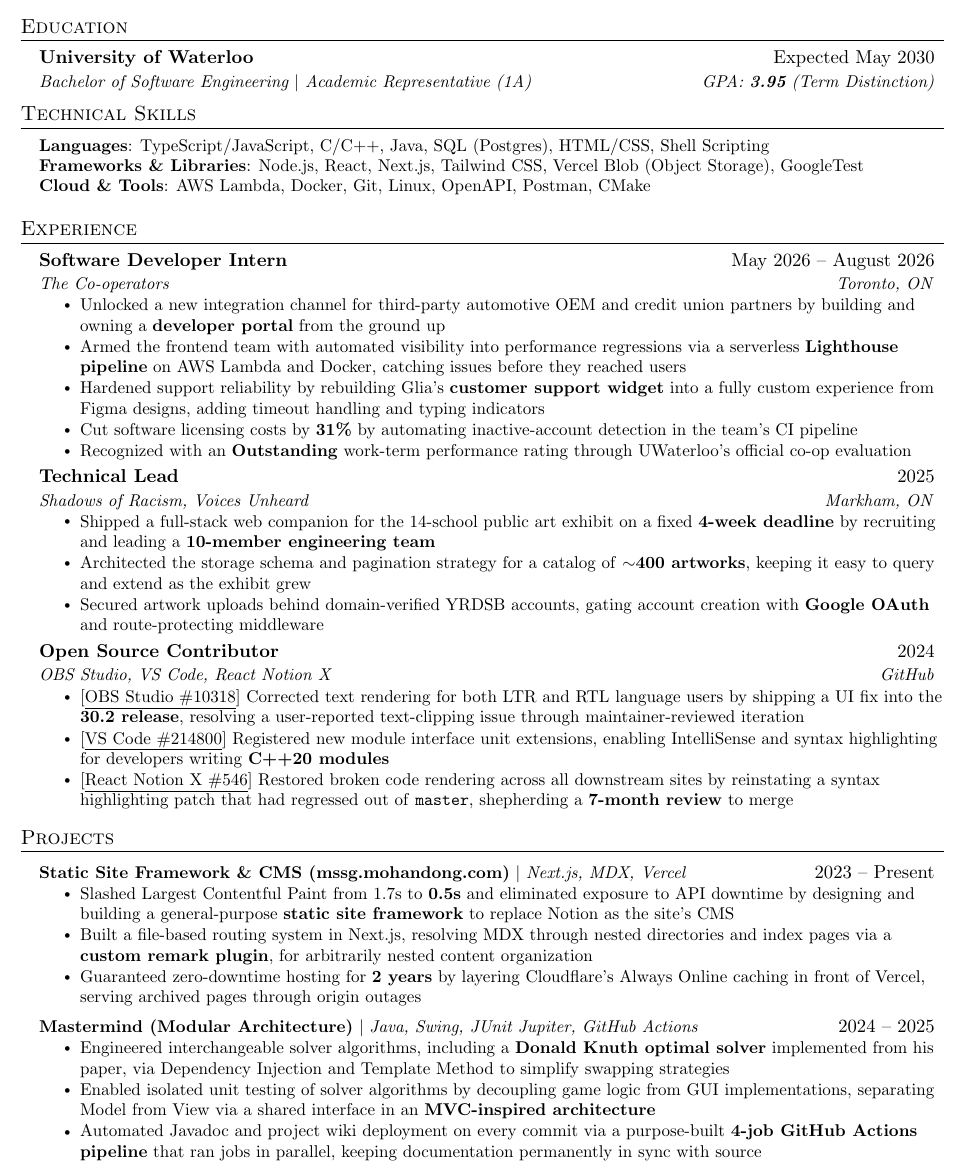
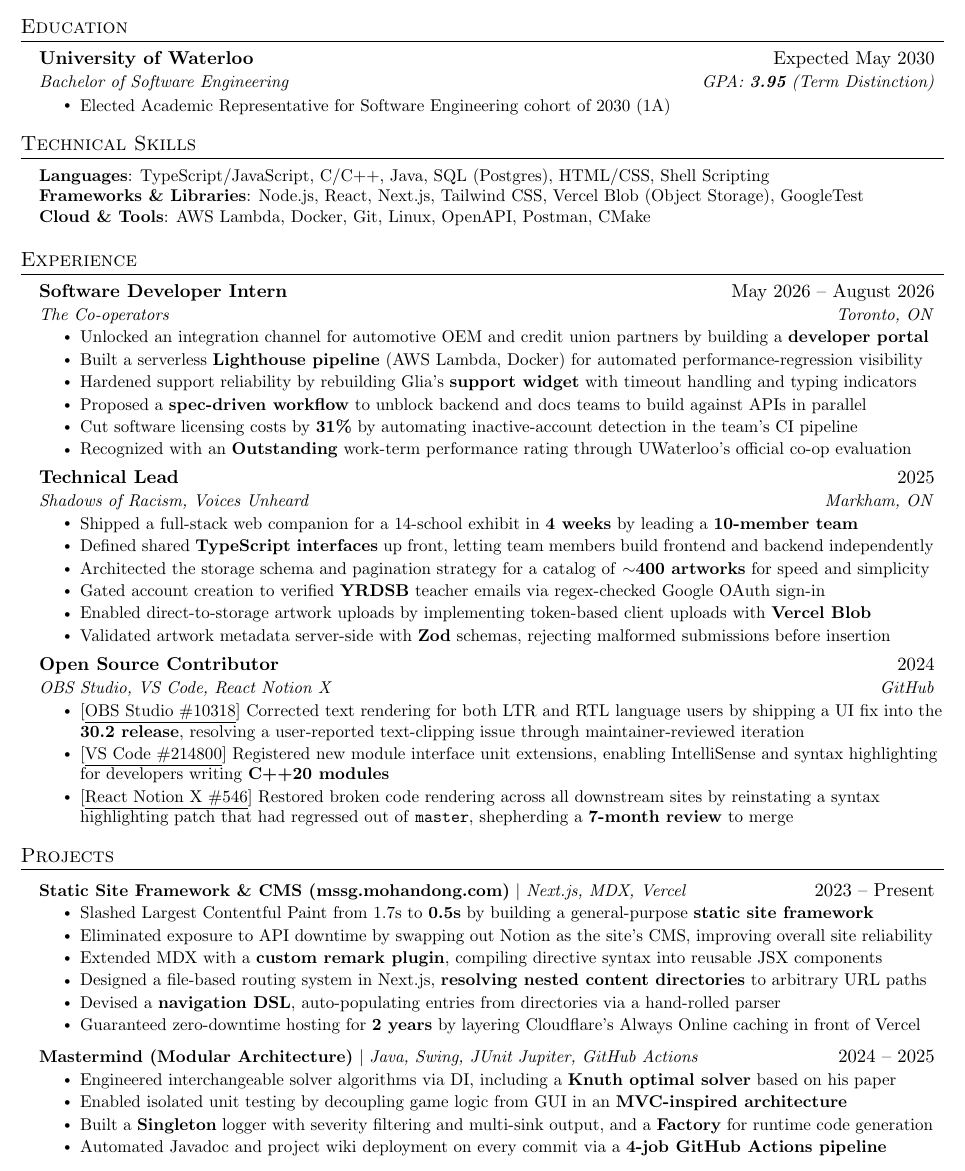
Before and after one commit to powersagitar/resume, a LaTeX document (main.tex): part of the page, cut so that both start at the same text. Compiled offline with pdfLaTeX.

Commit message:
shrink bullets to 1 line each

```diff
--- a/main.tex
+++ b/main.tex
@@ -125,7 +125,10 @@
   \resumeSubHeadingListStart
     \resumeSubheading
       {University of Waterloo}{Expected May 2030}
-      {Bachelor of Software Engineering $|$ Academic Representative (1A)}{GPA: \textbf{3.95} (Term Distinction)}
+      {Bachelor of Software Engineering}{GPA: \textbf{3.95} (Term Distinction)}
+      \resumeItemListStart
+        \resumeItem{Elected Academic Representative for Software Engineering cohort of 2030 (1A)}
+      \resumeItemListEnd
   \resumeSubHeadingListEnd
 
 
@@ -168,9 +171,10 @@
       {Software Developer Intern}{May 2026 -- August 2026}
       {The Co-operators}{Toronto, ON}
       \resumeItemListStart
-        \resumeItem{Unlocked a new integration channel for third-party automotive OEM and credit union partners by building and owning a \textbf{developer portal} from the ground up}
-        \resumeItem{Armed the frontend team with automated visibility into performance regressions via a serverless \textbf{Lighthouse pipeline} on AWS Lambda and Docker, catching issues before they reached users}
-        \resumeItem{Hardened support reliability by rebuilding Glia's \textbf{customer support widget} into a fully custom experience from Figma designs, adding timeout handling and typing indicators}
+        \resumeItem{Unlocked an integration channel for automotive OEM and credit union partners by building a \textbf{developer portal}}
+        \resumeItem{Built a serverless \textbf{Lighthouse pipeline} (AWS Lambda, Docker) for automated performance-regression visibility}
+        \resumeItem{Hardened support reliability by rebuilding Glia's \textbf{support widget} with timeout handling and typing indicators}
+        \resumeItem{Proposed a \textbf{spec-driven workflow} to unblock backend and docs teams to build against APIs in parallel}
         \resumeItem{Cut software licensing costs by \textbf{31\%} by automating inactive-account detection in the team's CI pipeline}
         \resumeItem{Recognized with an \textbf{Outstanding} work-term performance rating through UWaterloo's official co-op evaluation}
       \resumeItemListEnd
@@ -179,9 +183,12 @@
       {Technical Lead}{2025}
       {Shadows of Racism, Voices Unheard}{Markham, ON}
       \resumeItemListStart
-        \resumeItem{Shipped a full-stack web companion for the 14-school public art exhibit on a fixed \textbf{4-week deadline} by recruiting and leading a \textbf{10-member engineering team}}
-        \resumeItem{Architected the storage schema and pagination strategy for a catalog of \textbf{$\sim$400 artworks}, keeping it easy to query and extend as the exhibit grew}
-        \resumeItem{Secured artwork uploads behind domain-verified YRDSB accounts, gating account creation with \textbf{Google OAuth} and route-protecting middleware}
+        \resumeItem{Shipped a full-stack web companion for a 14-school exhibit in \textbf{4 weeks} by leading a \textbf{10-member team}}
+        \resumeItem{Defined shared \textbf{TypeScript interfaces} up front, letting team members build frontend and backend independently}
+        \resumeItem{Architected the storage schema and pagination strategy for a catalog of \textbf{$\sim$400 artworks} for speed and simplicity}
+        \resumeItem{Gated account creation to verified \textbf{YRDSB} teacher emails via regex-checked Google OAuth sign-in}
+        \resumeItem{Enabled direct-to-storage artwork uploads by implementing token-based client uploads with \textbf{Vercel Blob}}
+        \resumeItem{Validated artwork metadata server-side with \textbf{Zod} schemas, rejecting malformed submissions before insertion}
       \resumeItemListEnd
 
     \resumeSubheading
@@ -202,17 +209,21 @@
     \resumeProjectHeading
       {\textbf{Static Site Framework \& CMS (\href{https://mssg.mohandong.com}{mssg.mohandong.com})} $|$ \emph{Next.js, MDX, Vercel}}{2023 -- Present}
       \resumeItemListStart
-        \resumeItem{Slashed Largest Contentful Paint from 1.7s to \textbf{0.5s} and eliminated exposure to API downtime by designing and building a general-purpose \textbf{static site framework} to replace Notion as the site's CMS}
-        \resumeItem{Built a file-based routing system in Next.js, resolving MDX through nested directories and index pages via a \textbf{custom remark plugin}, for arbitrarily nested content organization}
-        \resumeItem{Guaranteed zero-downtime hosting for \textbf{2 years} by layering Cloudflare's Always Online caching in front of Vercel, serving archived pages through origin outages}
+        \resumeItem{Slashed Largest Contentful Paint from 1.7s to \textbf{0.5s} by building a general-purpose \textbf{static site framework}}
+        \resumeItem{Eliminated exposure to API downtime by swapping out Notion as the site's CMS, improving overall site reliability}
+        \resumeItem{Extended MDX with a \textbf{custom remark plugin}, compiling directive syntax into reusable JSX components}
+        \resumeItem{Designed a file-based routing system in Next.js, \textbf{resolving nested content directories} to arbitrary URL paths}
+        \resumeItem{Devised a \textbf{navigation DSL}, auto-populating entries from directories via a hand-rolled parser}
+        \resumeItem{Guaranteed zero-downtime hosting for \textbf{2 years} by layering Cloudflare's Always Online caching in front of Vercel}
       \resumeItemListEnd
 
     \resumeProjectHeading
       {\textbf{Mastermind (Modular Architecture)} $|$ \emph{Java, Swing, JUnit Jupiter, GitHub Actions}}{2024 -- 2025}
       \resumeItemListStart
-        \resumeItem{Engineered interchangeable solver algorithms, including a \textbf{Donald Knuth optimal solver} implemented from his paper, via Dependency Injection and Template Method to simplify swapping strategies}
-        \resumeItem{Enabled isolated unit testing of solver algorithms by decoupling game logic from GUI implementations, separating Model from View via a shared interface in an \textbf{MVC-inspired architecture}}
-        \resumeItem{Automated Javadoc and project wiki deployment on every commit via a purpose-built \textbf{4-job GitHub Actions pipeline} that ran jobs in parallel, keeping documentation permanently in sync with source}
+        \resumeItem{Engineered interchangeable solver algorithms via DI, including a \textbf{Knuth optimal solver} based on his paper}
+        \resumeItem{Enabled isolated unit testing by decoupling game logic from GUI in an \textbf{MVC-inspired architecture}}
+        \resumeItem{Built a \textbf{Singleton} logger with severity filtering and multi-sink output, and a \textbf{Factory} for runtime code generation}
+        \resumeItem{Automated Javadoc and project wiki deployment on every commit via a \textbf{4-job GitHub Actions pipeline}}
       \resumeItemListEnd
   \resumeSubHeadingListEnd
 
```
